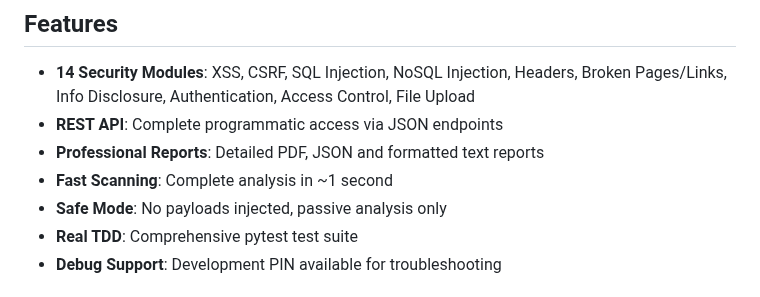
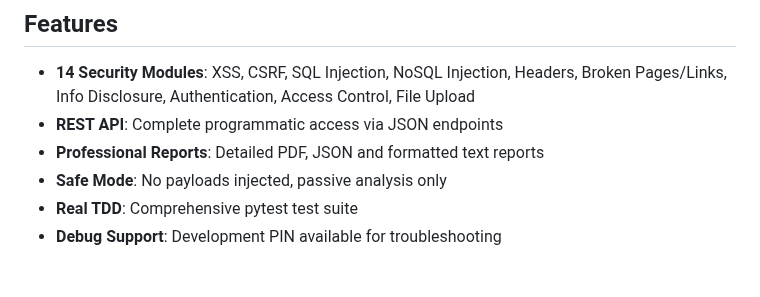
Before and after one commit to Diego-Cruz-github/ZowTiScan, a Markdown page: README.md, the part around the change. Drawn GitHub-style.

```diff
--- a/README.md
+++ b/README.md
@@ -7,7 +7,6 @@ Clean, fast, and effective web security scanner with 14 detection modules.
 - **14 Security Modules**: XSS, CSRF, SQL Injection, NoSQL Injection, Headers, Broken Pages/Links, Info Disclosure, Authentication, Access Control, File Upload
 - **REST API**: Complete programmatic access via JSON endpoints
 - **Professional Reports**: Detailed PDF, JSON and formatted text reports
-- **Fast Scanning**: Complete analysis in ~1 second
 - **Safe Mode**: No payloads injected, passive analysis only
 - **Real TDD**: Comprehensive pytest test suite
 - **Debug Support**: Development PIN available for troubleshooting
```
